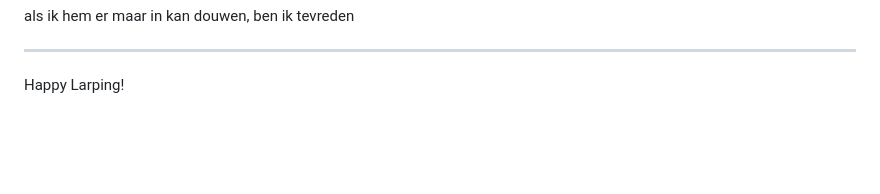
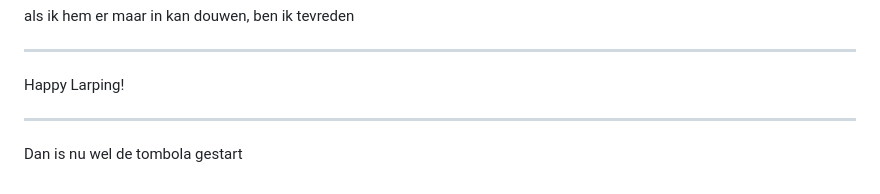
Before and after one commit to iMerijn/iMerijn.github.io, a Markdown page: quotes/quotes.md, the part around the change. GitHub-like rendering; blank space fills up the shorter version.

Commit message:
Voeg goedgekeurde quote toe: "Dan is nu wel de tombola gestart"

```diff
--- a/quotes/quotes.md
+++ b/quotes/quotes.md
@@ -218,3 +218,7 @@ als ik hem er maar in kan douwen, ben ik tevreden
 ---
 
 Happy Larping!
+
+---
+
+Dan is nu wel de tombola gestart
```
